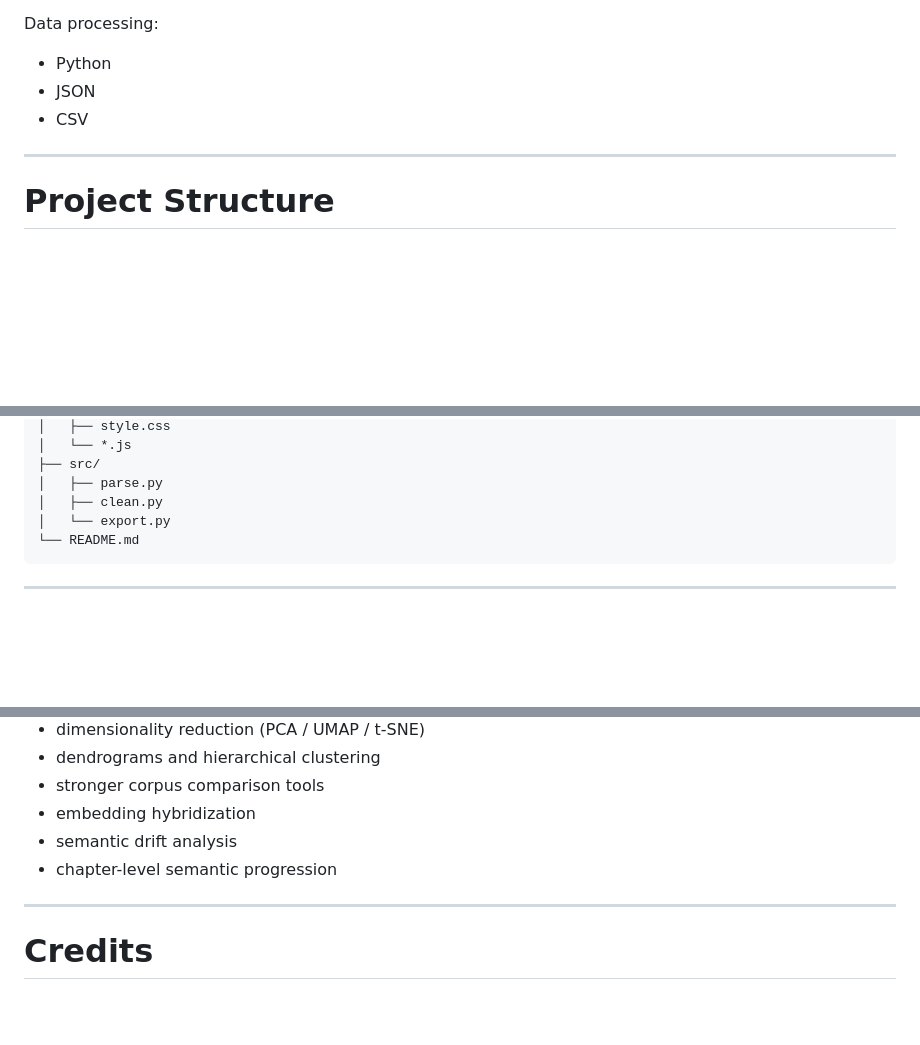
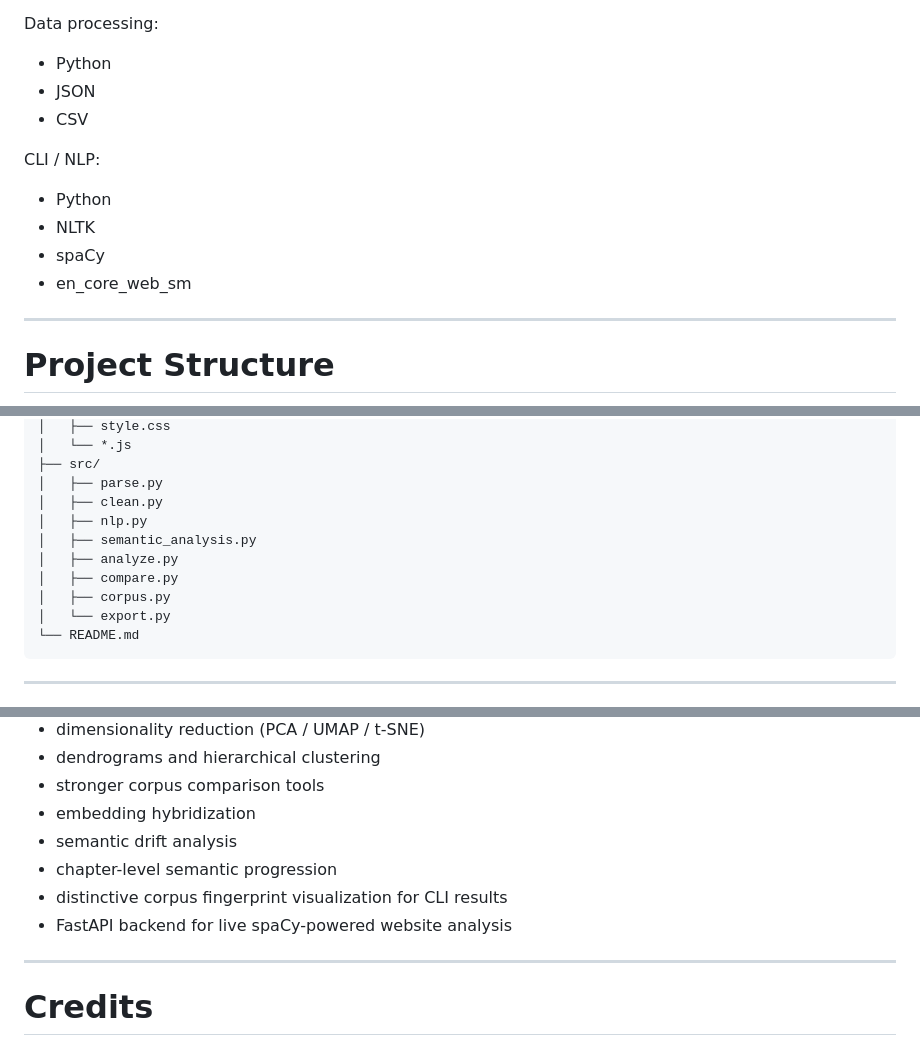
Before and after one commit to elianamugar/clean-roget, a Markdown page: README.md, 3 parts joined by grey strips. Rendered like a GitHub page; blank space fills up the shorter version.

````diff
--- a/README.md
+++ b/README.md
@@ -220,6 +220,13 @@ Data processing:
 * JSON
 * CSV
 
+CLI / NLP:
+
+* Python
+* NLTK
+* spaCy
+* en_core_web_sm
+
 ---
 
 # Project Structure
@@ -244,6 +251,11 @@ clean-roget/
 ├── src/
 │   ├── parse.py
 │   ├── clean.py
+│   ├── nlp.py
+│   ├── semantic_analysis.py
+│   ├── analyze.py
+│   ├── compare.py
+│   ├── corpus.py
 │   └── export.py
 └── README.md
 ```
@@ -370,6 +431,8 @@ Potential future improvements include:
 * embedding hybridization
 * semantic drift analysis
 * chapter-level semantic progression
+* distinctive corpus fingerprint visualization for CLI results
+* FastAPI backend for live spaCy-powered website analysis
 
 ---
 
````
Also changed, not shown: other parts of README.md (+49 -0 lines).
